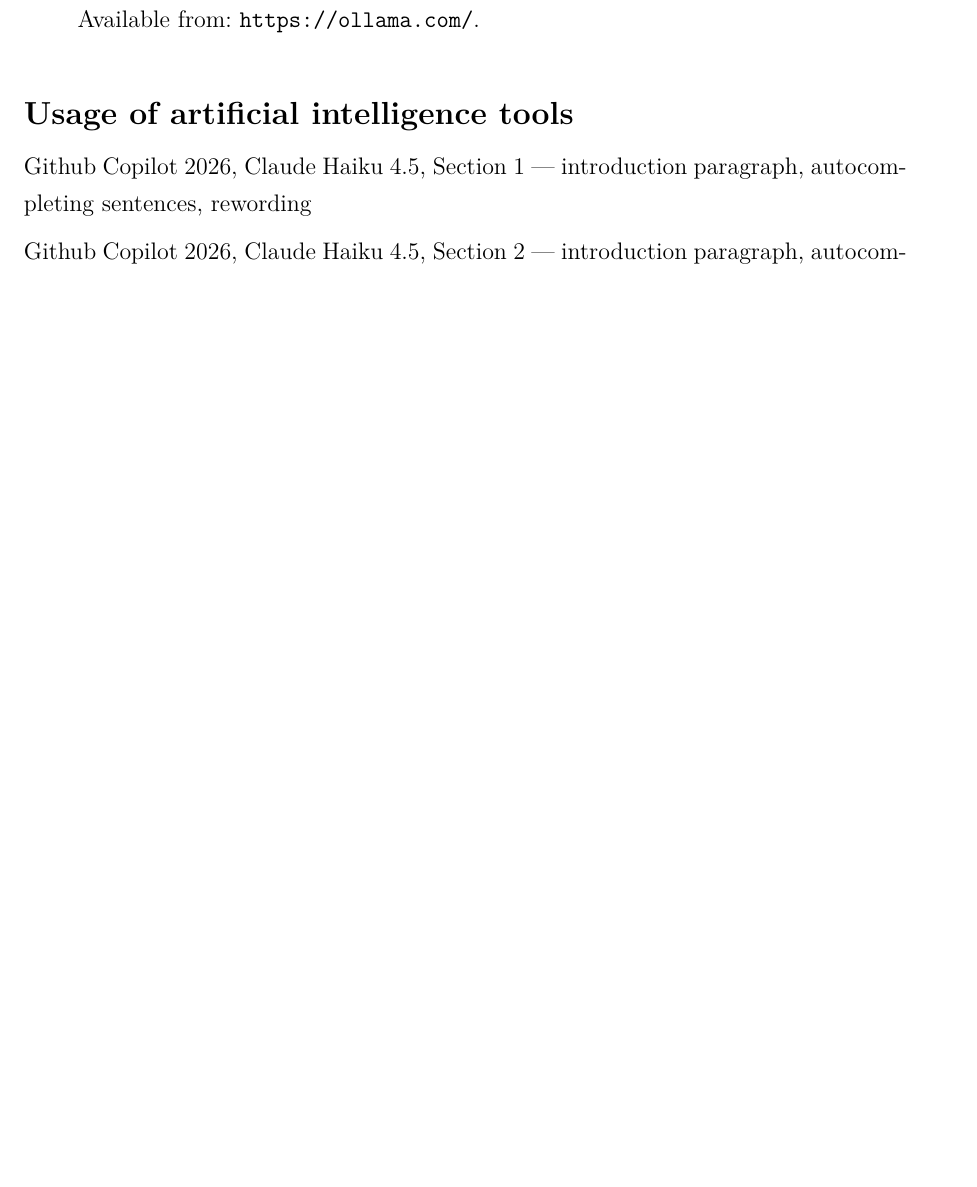
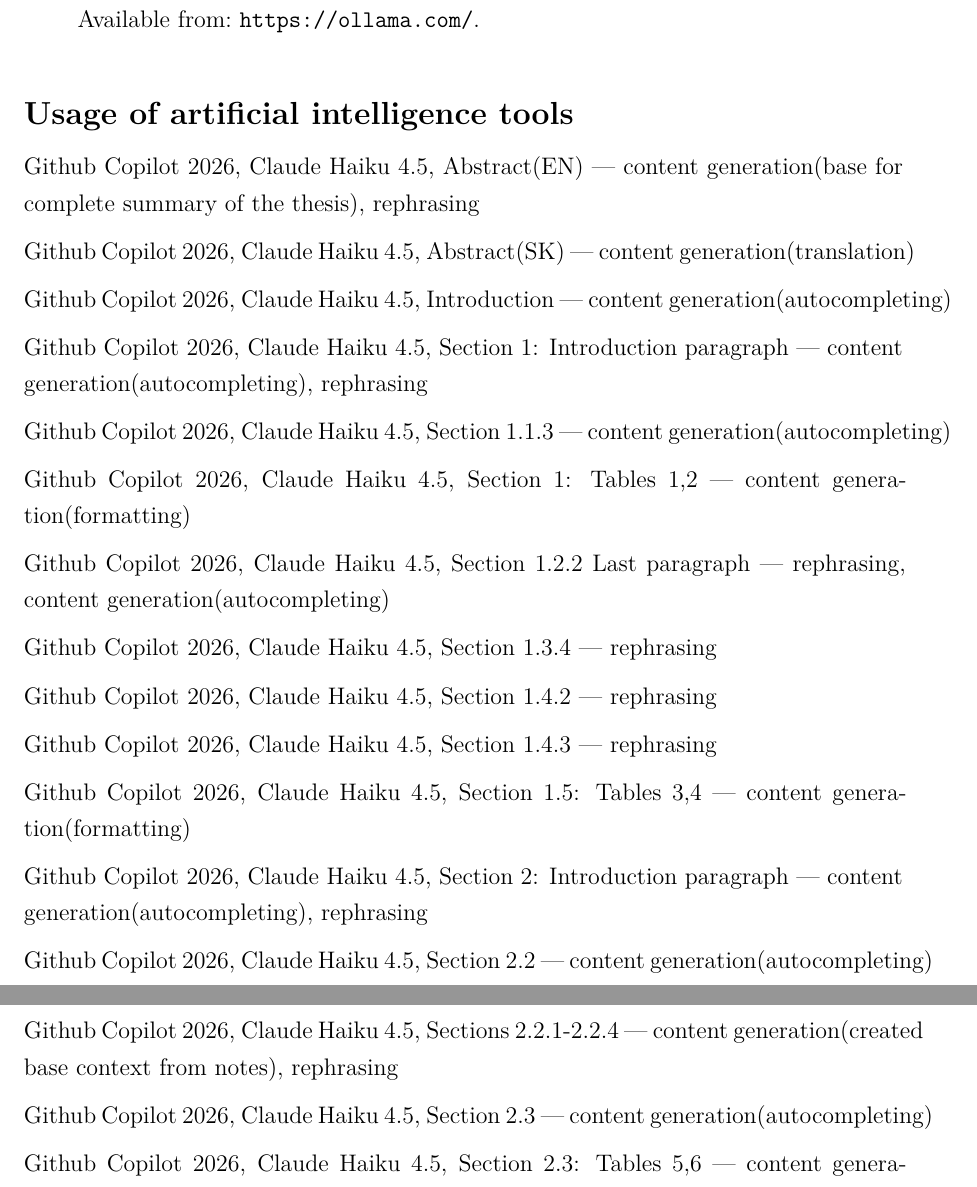
Before and after one commit to Ostap4ello/shAI, a LaTeX thesis (thesis.tex, which reads includes/ai_declaration.tex): part of page 59 of 59 before the commit and two parts of pages 59 and 60 of 60 after it, the two joined at a grey line, cut so that both start at the same text, the shorter picture padded with empty space. Compiled offline with XeLaTeX.

Commit message:
add: ai_declaration

```diff
--- a/includes/ai_declaration.tex
+++ b/includes/ai_declaration.tex
@@ -11,11 +11,3 @@
     %   - GPT-5.0 mini
     % WHERE-IN-BACHELOR: Section <n> - <desc>
     % WHAT_WAS_DONE template walues:
-    % - autocompleting sentences
-    % - generating formatting
-    % - rewording
-\item Github Copilot 2026, Claude Haiku 4.5, Section 1 --- introduction paragraph,
-    autocompleting sentences, rewording
-\item Github Copilot 2026, Claude Haiku 4.5, Section 2 --- introduction paragraph,
-    autocompleting sentences, rewording
-\item Github Copilot 2026, Claude Haiku 4.5, Section 3 --- introduction paragraph,
@@ -24,0 +17,46 @@
+\item Github Copilot 2026, Claude Haiku 4.5, Abstract(EN) ---
+    content generation(base for complete summary of the thesis), rephrasing
+\item Github Copilot 2026, Claude Haiku 4.5, Abstract(SK) ---
+    content generation(translation)
+
+\item Github Copilot 2026, Claude Haiku 4.5, Introduction ---
+    content generation(autocompleting)
+
+\item Github Copilot 2026, Claude Haiku 4.5, Section 1: Introduction paragraph ---
+    content generation(autocompleting), rephrasing
+
+\item Github Copilot 2026, Claude Haiku 4.5, Section 1.1.3 ---
+    content generation(autocompleting)
+
+\item Github Copilot 2026, Claude Haiku 4.5, Section 1: Tables 1,2 ---
+    content generation(formatting)
+
+\item Github Copilot 2026, Claude Haiku 4.5, Section 1.2.2 Last paragraph ---
+    rephrasing, content generation(autocompleting)
+
+\item Github Copilot 2026, Claude Haiku 4.5, Section 1.3.4 ---
+    rephrasing
+
+\item Github Copilot 2026, Claude Haiku 4.5, Section 1.4.2 ---
+    rephrasing
+
+\item Github Copilot 2026, Claude Haiku 4.5, Section 1.4.3 ---
+    rephrasing
+
+\item Github Copilot 2026, Claude Haiku 4.5, Section 1.5: Tables 3,4 ---
+    content generation(formatting)
+
+\item Github Copilot 2026, Claude Haiku 4.5, Section 2: Introduction paragraph ---
+    content generation(autocompleting), rephrasing
+
+\item Github Copilot 2026, Claude Haiku 4.5, Section 2.2 ---
+    content generation(autocompleting)
+
+\item Github Copilot 2026, Claude Haiku 4.5, Sections 2.2.1-2.2.4 ---
+    content generation(created base context from notes), rephrasing
+
+\item Github Copilot 2026, Claude Haiku 4.5, Section 2.3 ---
+    content generation(autocompleting)
+
+\item Github Copilot 2026, Claude Haiku 4.5, Section 2.3: Tables 5,6 ---
+    content generation(created summarization from previous sections)
```
Also changed, not shown: includes/ai_declaration.tex (38 more changed lines).
